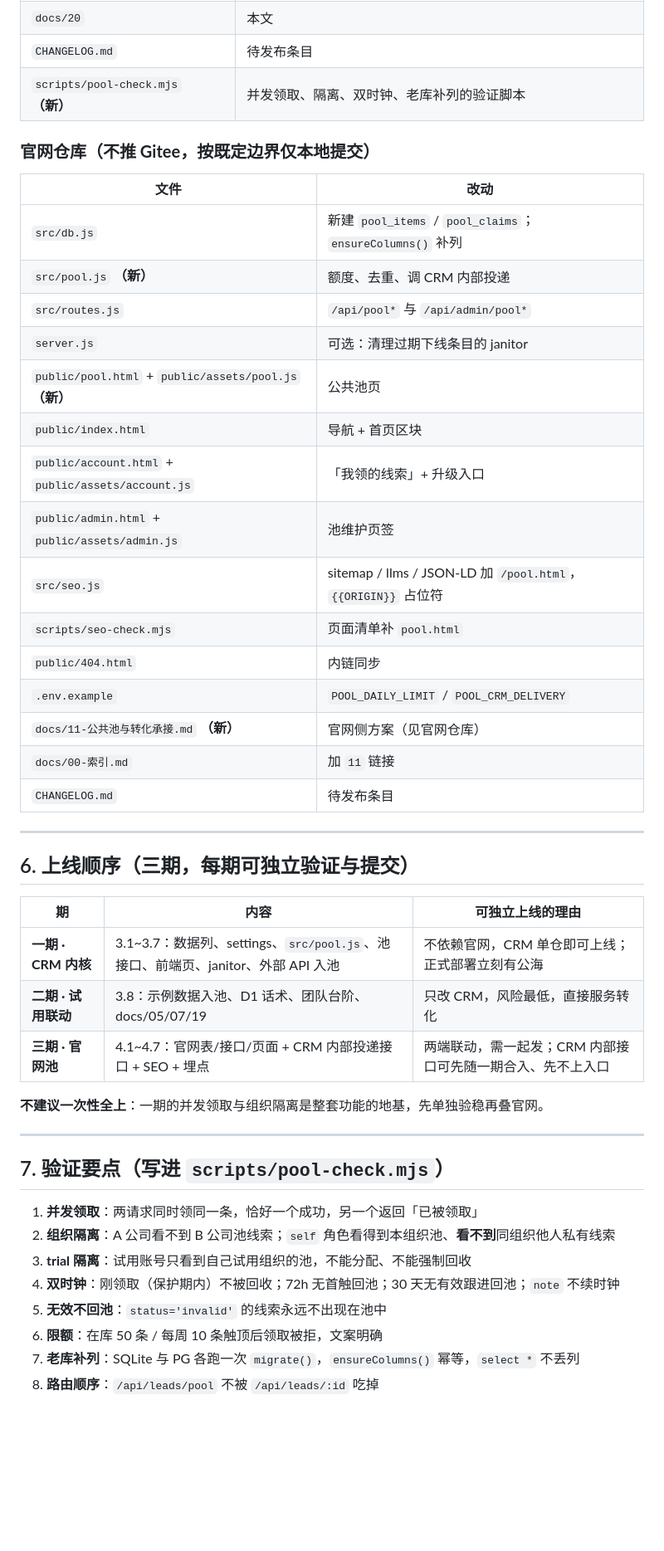
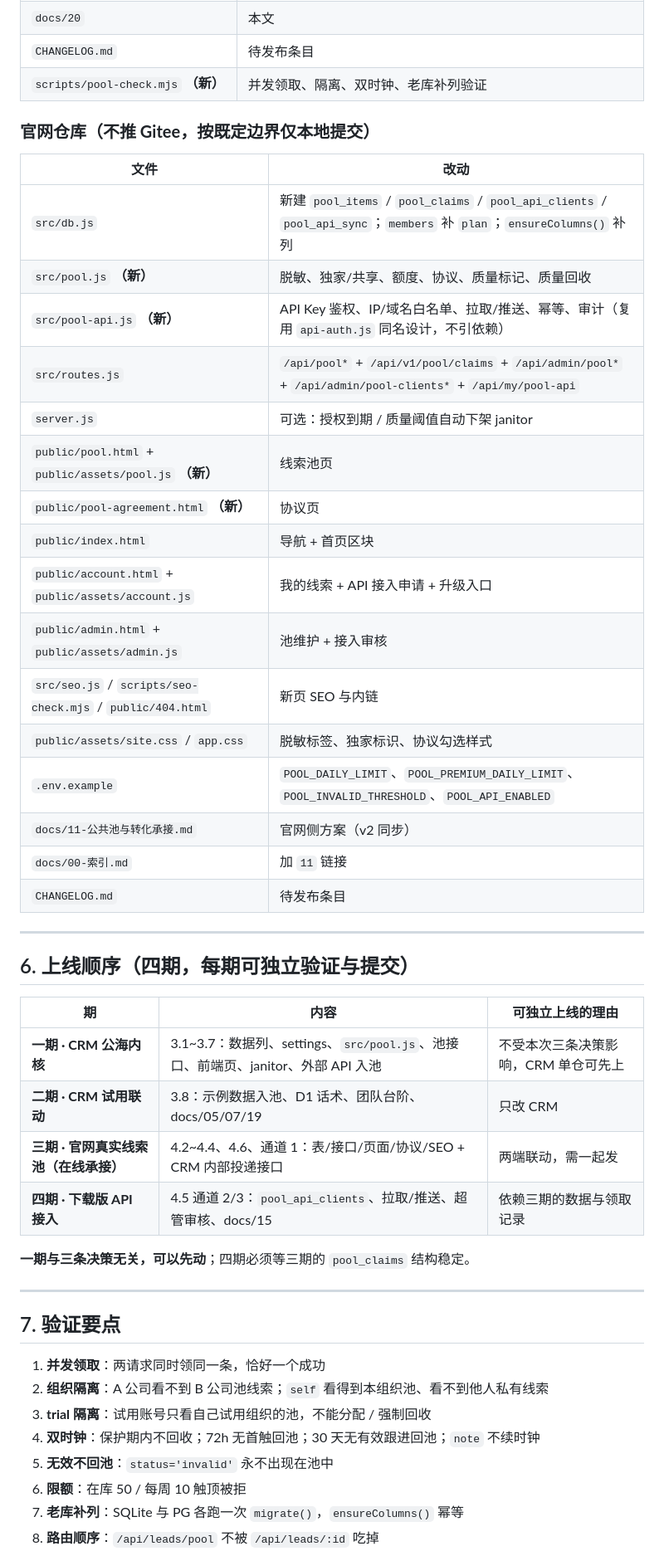
Before and after one commit to ayscmy/Dazog-Consensus, a Markdown page: docs/20-公共池设计方案.md, the part around one of its changes. Shown at 83% size. GitHub-like rendering; blank space fills up the shorter version.

```diff
--- a/docs/20-公共池设计方案.md
+++ b/docs/20-公共池设计方案.md
@@ -297,48 +351,50 @@ POST /api/internal/trial/:id/pool-lead
 | `docs/20` | 本文 |
 | `CHANGELOG.md` | 待发布条目 |
-| `scripts/pool-check.mjs` **（新）** | 并发领取、隔离、双时钟、老库补列的验证脚本 |
+| `scripts/pool-check.mjs` **（新）** | 并发领取、隔离、双时钟、老库补列验证 |
 
 ### 官网仓库（**不推 Gitee**，按既定边界仅本地提交）
 
 | 文件 | 改动 |
 |---|---|
-| `src/db.js` | 新建 `pool_items` / `pool_claims`；`ensureColumns()` 补列 |
-| `src/pool.js` **（新）** | 额度、去重、调 CRM 内部投递 |
-| `src/routes.js` | `/api/pool*` 与 `/api/admin/pool*` |
-| `server.js` | 可选：清理过期下线条目的 janitor |
-| `public/pool.html` + `public/assets/pool.js` **（新）** | 公共池页 |
+| `src/db.js` | 新建 `pool_items` / `pool_claims` / `pool_api_clients` / `pool_api_sync`；`members` 补 `plan`；`ensureColumns()` 补列 |
+| `src/pool.js` **（新）** | 脱敏、独家/共享、额度、协议、质量标记、质量回收 |
+| `src/pool-api.js` **（新）** | API Key 鉴权、IP/域名白名单、拉取/推送、幂等、审计（复用 `api-auth.js` 同名设计，不引依赖） |
+| `src/routes.js` | `/api/pool*` + `/api/v1/pool/claims` + `/api/admin/pool*` + `/api/admin/pool-clients*` + `/api/my/pool-api` |
+| `server.js` | 可选：授权到期 / 质量阈值自动下架 janitor |
+| `public/pool.html` + `public/assets/pool.js` **（新）** | 线索池页 |
+| `public/pool-agreement.html` **（新）** | 协议页 |
 | `public/index.html` | 导航 + 首页区块 |
-| `public/account.html` + `public/assets/account.js` | 「我领的线索」+ 升级入口 |
-| `public/admin.html` + `public/assets/admin.js` | 池维护页签 |
-| `src/seo.js` | sitemap / llms / JSON-LD 加 `/pool.html`，`{{ORIGIN}}` 占位符 |
-| `scripts/seo-check.mjs` | 页面清单补 `pool.html` |
-| `public/404.html` | 内链同步 |
-| `.env.example` | `POOL_DAILY_LIMIT` / `POOL_CRM_DELIVERY` |
-| `docs/11-公共池与转化承接.md` **（新）** | 官网侧方案（见官网仓库） |
+| `public/account.html` + `public/assets/account.js` | 我的线索 + API 接入申请 + 升级入口 |
+| `public/admin.html` + `public/assets/admin.js` | 池维护 + 接入审核 |
+| `src/seo.js` / `scripts/seo-check.mjs` / `public/404.html` | 新页 SEO 与内链 |
+| `public/assets/site.css` / `app.css` | 脱敏标签、独家标识、协议勾选样式 |
+| `.env.example` | `POOL_DAILY_LIMIT`、`POOL_PREMIUM_DAILY_LIMIT`、`POOL_INVALID_THRESHOLD`、`POOL_API_ENABLED` |
+| `docs/11-公共池与转化承接.md` | 官网侧方案（v2 同步） |
 | `docs/00-索引.md` | 加 `11` 链接 |
 | `CHANGELOG.md` | 待发布条目 |
 
 ---
 
-## 6. 上线顺序（三期，每期可独立验证与提交）
+## 6. 上线顺序（四期，每期可独立验证与提交）
 
 | 期 | 内容 | 可独立上线的理由 |
 |---|---|---|
-| **一期 · CRM 内核** | 3.1~3.7：数据列、settings、`src/pool.js`、池接口、前端页、janitor、外部 API 入池 | 不依赖官网，CRM 单仓即可上线；正式部署立刻有公海 |
-| **二期 · 试用联动** | 3.8：示例数据入池、D1 话术、团队台阶、docs/05/07/19 | 只改 CRM，风险最低，直接服务转化 |
-| **三期 · 官网池** | 4.1~4.7：官网表/接口/页面 + CRM 内部投递接口 + SEO + 埋点 | 两端联动，需一起发；CRM 内部接口可先随一期合入、先不上入口 |
+| **一期 · CRM 公海内核** | 3.1~3.7：数据列、settings、`src/pool.js`、池接口、前端页、janitor、外部 API 入池 | 不受本次三条决策影响，CRM 单仓可先上 |
+| **二期 · CRM 试用联动** | 3.8：示例数据入池、D1 话术、团队台阶、docs/05/07/19 | 只改 CRM |
+| **三期 · 官网真实线索池（在线承接）** | 4.2~4.4、4.6、通道 1：表/接口/页面/协议/SEO + CRM 内部投递接口 | 两端联动，需一起发 |
+| **四期 · 下载版 API 接入** | 4.5 通道 2/3：`pool_api_clients`、拉取/推送、超管审核、docs/15 | 依赖三期的数据与领取记录 |
 
-**不建议一次性全上**：一期的并发领取与组织隔离是整套功能的地基，先单独验稳再叠官网。
+**一期与三条决策无关，可以先动**；四期必须等三期的 `pool_claims` 结构稳定。
 
 ---
 
-## 7. 验证要点（写进 `scripts/pool-check.mjs`）
+## 7. 验证要点
 
-1. **并发领取**：两请求同时领同一条，恰好一个成功，另一个返回「已被领取」
-2. **组织隔离**：A 公司看不到 B 公司池线索；`self` 角色看得到本组织池、**看不到**同组织他人私有线索
-3. **trial 隔离**：试用账号只看到自己试用组织的池，不能分配、不能强制回收
-4. **双时钟**：刚领取（保护期内）不被回收；72h 无首触回池；30 天无有效跟进回池；`note` 不续时钟
-5. **无效不回池**：`status='invalid'` 的线索永远不出现在池中
-6. **限额**：在库 50 条 / 每周 10 条触顶后领取被拒，文案明确
-7. **老库补列**：SQLite 与 PG 各跑一次 `migrate()`，`ensureColumns()` 幂等，`select *` 不丢列
+1. **并发领取**：两请求同时领同一条，恰好一个成功
+2. **组织隔离**：A 公司看不到 B 公司池线索；`self` 看得到本组织池、看不到他人私有线索
+3. **trial 隔离**：试用账号只看自己试用组织的池，不能分配 / 强制回收
+4. **双时钟**：保护期内不回收；72h 无首触回池；30 天无有效跟进回池；`note` 不续时钟
+5. **无效不回池**：`status='invalid'` 永不出现在池中
+6. **限额**：在库 50 / 每周 10 触顶被拒
+7. **老库补列**：SQLite 与 PG 各跑一次 `migrate()`，`ensureColumns()` 幂等
 8. **路由顺序**：`/api/leads/pool` 不被 `/api/leads/:id` 吃掉
```
Also changed, not shown: other parts of docs/20-公共池设计方案.md (+207 -147 lines).
